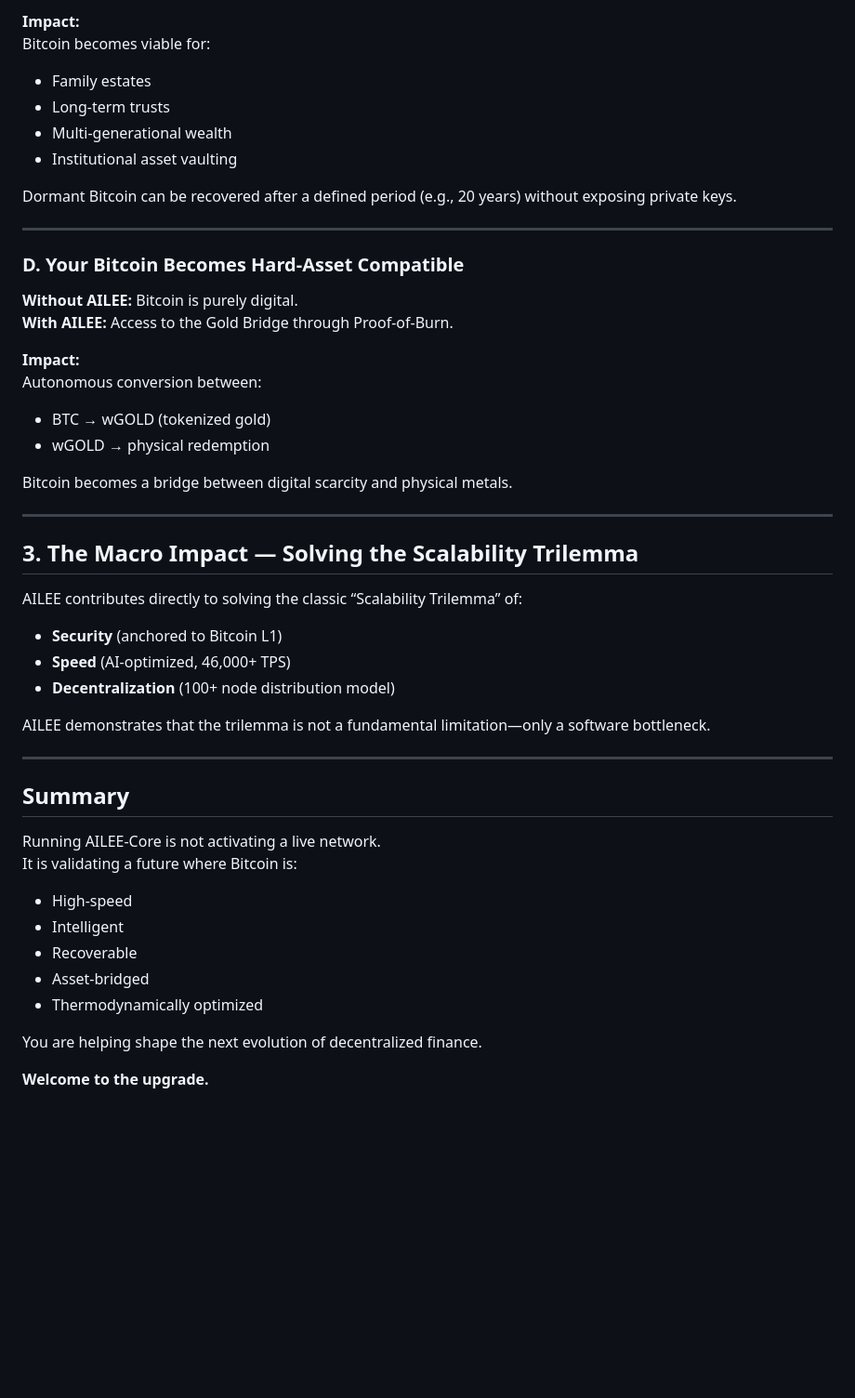
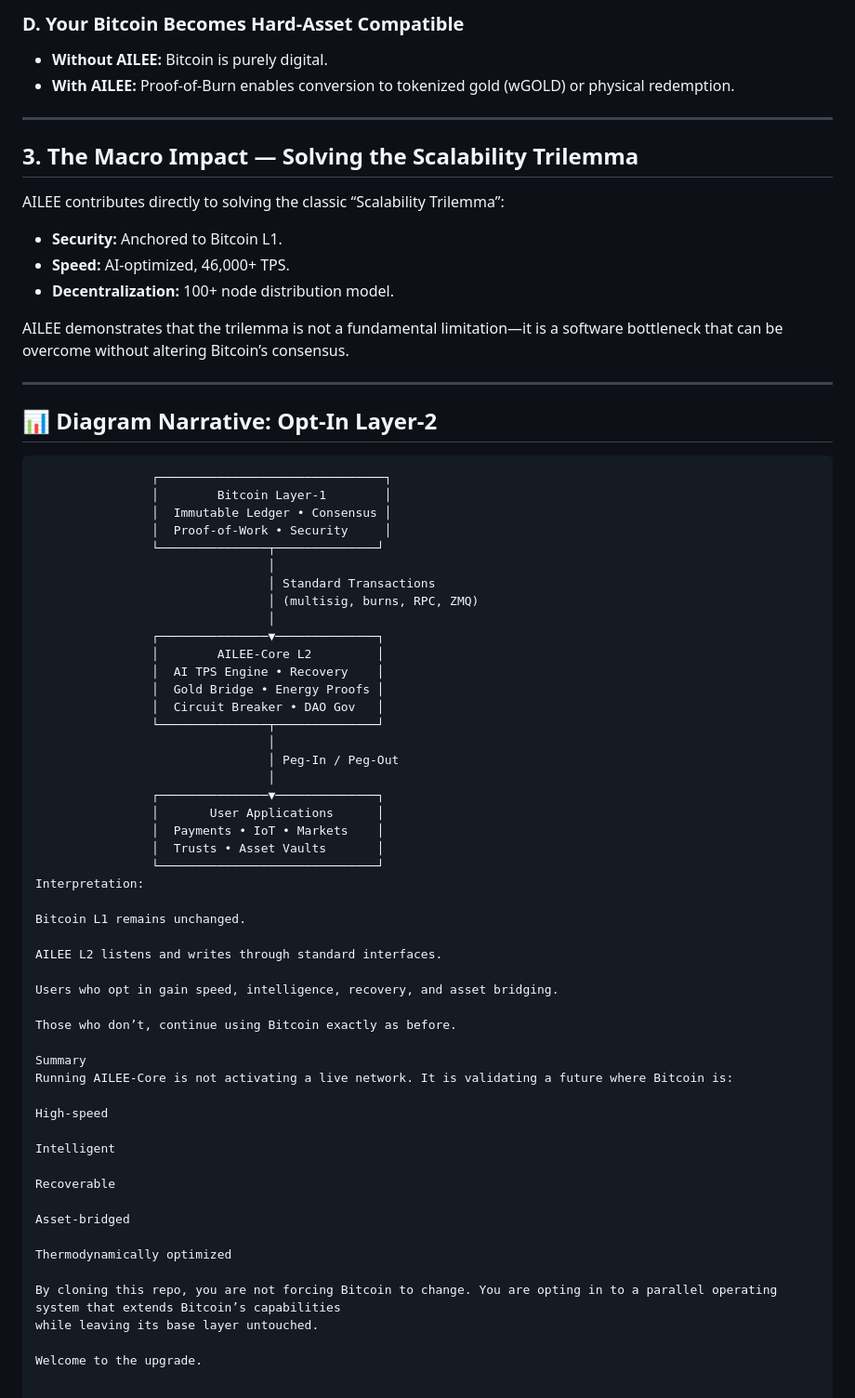
Before and after one commit to dfeen87/AILEE-Protocol-Core-For-Bitcoin, a Markdown page: CLONE_IMPACT.md, the part around one of its changes. Shown at 93% size. GitHub-like rendering; blank space fills up the shorter version.

````diff
--- a/CLONE_IMPACT.md
+++ b/CLONE_IMPACT.md
@@ -74,51 +51,71 @@ Mining becomes part of the green-energy ecosystem through verifiable thermodynam
 
-**Impact:**
-Bitcoin becomes viable for:
-- Family estates
-- Long-term trusts
-- Multi-generational wealth
-- Institutional asset vaulting
-
-Dormant Bitcoin can be recovered after a defined period (e.g., 20 years) without exposing private keys.
-
----
-
-### D. Your Bitcoin Becomes Hard-Asset Compatible
-**Without AILEE:** Bitcoin is purely digital.
-**With AILEE:** Access to the Gold Bridge through Proof-of-Burn.
-
-**Impact:**
-Autonomous conversion between:
-- BTC → wGOLD (tokenized gold)
-- wGOLD → physical redemption
-
-Bitcoin becomes a bridge between digital scarcity and physical metals.
+### D. Your Bitcoin Becomes Hard‑Asset Compatible
+- **Without AILEE:** Bitcoin is purely digital.
+- **With AILEE:** Proof‑of‑Burn enables conversion to tokenized gold (wGOLD) or physical redemption.
 
 ---
 
 ## 3. The Macro Impact — Solving the Scalability Trilemma
+AILEE contributes directly to solving the classic “Scalability Trilemma”:
+- **Security:** Anchored to Bitcoin L1.
+- **Speed:** AI‑optimized, 46,000+ TPS.
+- **Decentralization:** 100+ node distribution model.
 
-AILEE contributes directly to solving the classic “Scalability Trilemma” of:
-
-- **Security** (anchored to Bitcoin L1)
-- **Speed** (AI-optimized, 46,000+ TPS)
-- **Decentralization** (100+ node distribution model)
-
-AILEE demonstrates that the trilemma is not a fundamental limitation—only a software bottleneck.
+AILEE demonstrates that the trilemma is not a fundamental limitation—it is a software bottleneck that can be overcome without altering Bitcoin’s
+consensus.
 
 ---
 
-## Summary
+## 📊 Diagram Narrative: Opt‑In Layer‑2
 
-Running AILEE-Core is not activating a live network.
-It is validating a future where Bitcoin is:
+```text
+                ┌───────────────────────────────┐
+                │        Bitcoin Layer‑1        │
+                │  Immutable Ledger • Consensus │
+                │  Proof‑of‑Work • Security     │
+                └───────────────┬──────────────┘
+                                │
+                                │ Standard Transactions
+                                │ (multisig, burns, RPC, ZMQ)
+                                │
+                ┌───────────────▼──────────────┐
+                │        AILEE‑Core L2         │
+                │  AI TPS Engine • Recovery    │
+                │  Gold Bridge • Energy Proofs │
+                │  Circuit Breaker • DAO Gov   │
+                └───────────────┬──────────────┘
+                                │
+                                │ Peg‑In / Peg‑Out
+                                │
+                ┌───────────────▼──────────────┐
+                │       User Applications      │
+                │  Payments • IoT • Markets    │
+                │  Trusts • Asset Vaults       │
+                └──────────────────────────────┘
+Interpretation:
 
-- High-speed
-- Intelligent
-- Recoverable
-- Asset-bridged
-- Thermodynamically optimized
+Bitcoin L1 remains unchanged.
 
-You are helping shape the next evolution of decentralized finance.
+AILEE L2 listens and writes through standard interfaces.
 
-**Welcome to the upgrade.**
+Users who opt in gain speed, intelligence, recovery, and asset bridging.
+
+Those who don’t, continue using Bitcoin exactly as before.
+
+Summary
+Running AILEE‑Core is not activating a live network. It is validating a future where Bitcoin is:
+
+High‑speed
+
+Intelligent
+
+Recoverable
+
+Asset‑bridged
+
+Thermodynamically optimized
+
+By cloning this repo, you are not forcing Bitcoin to change. You are opting in to a parallel operating system that extends Bitcoin’s capabilities
+while leaving its base layer untouched.
+
+Welcome to the upgrade.
````
Also changed, not shown: other parts of CLONE_IMPACT.md (+24 -47 lines).
